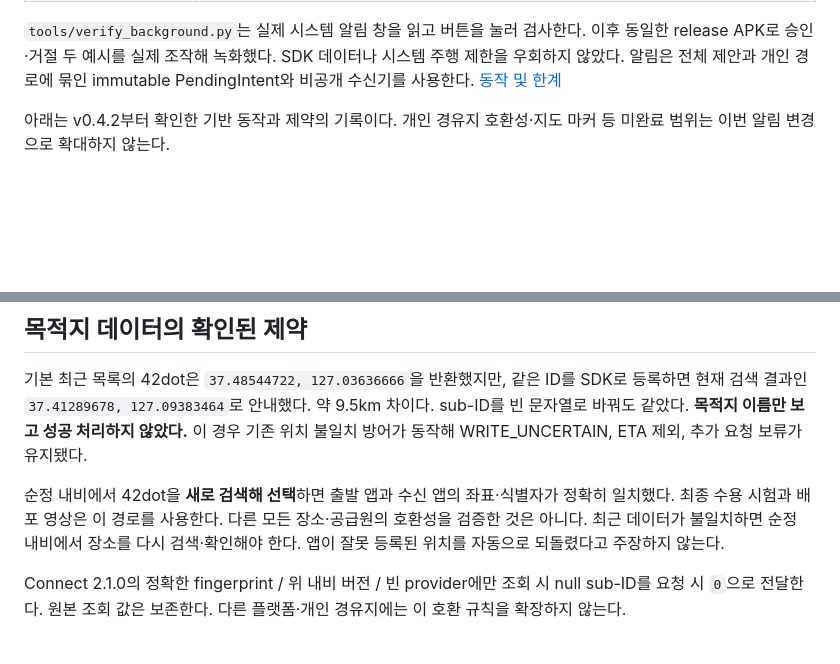
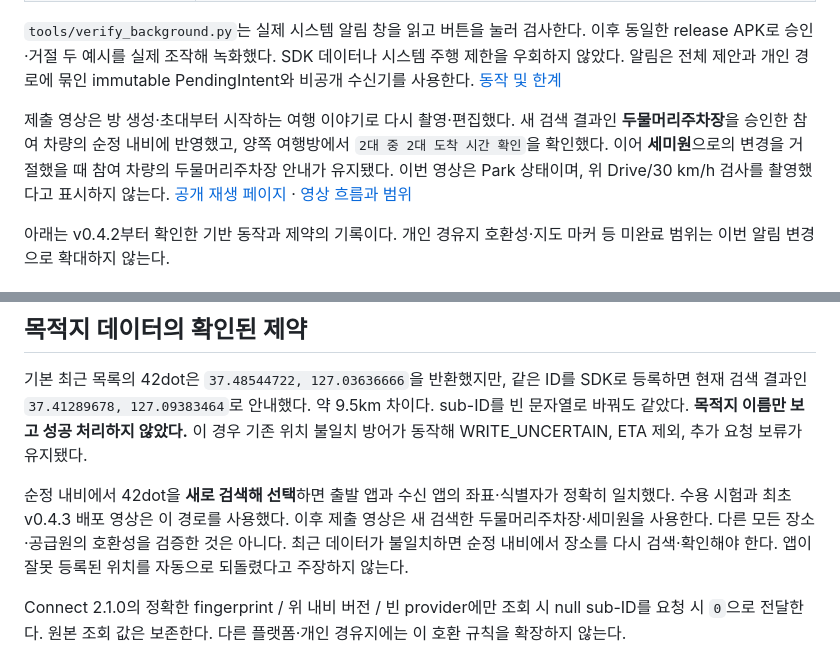
Before and after one commit to Daeho-AI/moa-trip, a Markdown page: docs/VERIFICATION.md, 2 parts joined by grey strips. GitHub-like rendering; blank space fills up the shorter version.

```diff
--- a/docs/VERIFICATION.md
+++ b/docs/VERIFICATION.md
@@ -12,6 +12,8 @@
 | 배포본 | v0.4.3 / versionCode 5, release·debuggable=false, 기존 배포 키의 APK v3 서명 |
 
 `tools/verify_background.py`는 실제 시스템 알림 창을 읽고 버튼을 눌러 검사한다. 이후 동일한 release APK로 승인·거절 두 예시를 실제 조작해 녹화했다. SDK 데이터나 시스템 주행 제한을 우회하지 않았다. 알림은 전체 제안과 개인 경로에 묶인 immutable PendingIntent와 비공개 수신기를 사용한다. [동작 및 한계](NATIVE_NAVIGATION.md)
+
+제출 영상은 방 생성·초대부터 시작하는 여행 이야기로 다시 촬영·편집했다. 새 검색 결과인 **두물머리주차장**을 승인한 참여 차량의 순정 내비에 반영했고, 양쪽 여행방에서 `2대 중 2대 도착 시간 확인`을 확인했다. 이어 **세미원**으로의 변경을 거절했을 때 참여 차량의 두물머리주차장 안내가 유지됐다. 이번 영상은 Park 상태이며, 위 Drive/30 km/h 검사를 촬영했다고 표시하지 않는다. [공개 재생 페이지](https://daeho-ai.github.io/moa-trip/) · [영상 흐름과 범위](DEMO.md)
 
 아래는 v0.4.2부터 확인한 기반 동작과 제약의 기록이다. 개인 경유지 호환성·지도 마커 등 미완료 범위는 이번 알림 변경으로 확대하지 않는다.
 
@@ -53,7 +55,7 @@ GPS·기어·속도는 가상 기기의 시험 입력이다. 위치는 FusedLoca
 
 기본 최근 목록의 42dot은 `37.48544722, 127.03636666`을 반환했지만, 같은 ID를 SDK로 등록하면 현재 검색 결과인 `37.41289678, 127.09383464`로 안내했다. 약 9.5km 차이다. sub-ID를 빈 문자열로 바꿔도 같았다. **목적지 이름만 보고 성공 처리하지 않았다.** 이 경우 기존 위치 불일치 방어가 동작해 WRITE_UNCERTAIN, ETA 제외, 추가 요청 보류가 유지됐다.
 
-순정 내비에서 42dot을 **새로 검색해 선택**하면 출발 앱과 수신 앱의 좌표·식별자가 정확히 일치했다. 최종 수용 시험과 배포 영상은 이 경로를 사용한다. 다른 모든 장소·공급원의 호환성을 검증한 것은 아니다. 최근 데이터가 불일치하면 순정 내비에서 장소를 다시 검색·확인해야 한다. 앱이 잘못 등록된 위치를 자동으로 되돌렸다고 주장하지 않는다.
+순정 내비에서 42dot을 **새로 검색해 선택**하면 출발 앱과 수신 앱의 좌표·식별자가 정확히 일치했다. 수용 시험과 최초 v0.4.3 배포 영상은 이 경로를 사용했다. 이후 제출 영상은 새 검색한 두물머리주차장·세미원을 사용한다. 다른 모든 장소·공급원의 호환성을 검증한 것은 아니다. 최근 데이터가 불일치하면 순정 내비에서 장소를 다시 검색·확인해야 한다. 앱이 잘못 등록된 위치를 자동으로 되돌렸다고 주장하지 않는다.
 
 Connect 2.1.0의 정확한 fingerprint / 위 내비 버전 / 빈 provider에만 조회 시 null sub-ID를 요청 시 `0`으로 전달한다. 원본 조회 값은 보존한다. 다른 플랫폼·개인 경유지에는 이 호환 규칙을 확장하지 않는다.
 
```
Also changed, not shown: README.md (+7 -3 lines), docs/DEMO.md (+20 -14 lines), docs/video/poster.jpg (added), 7 other files.
